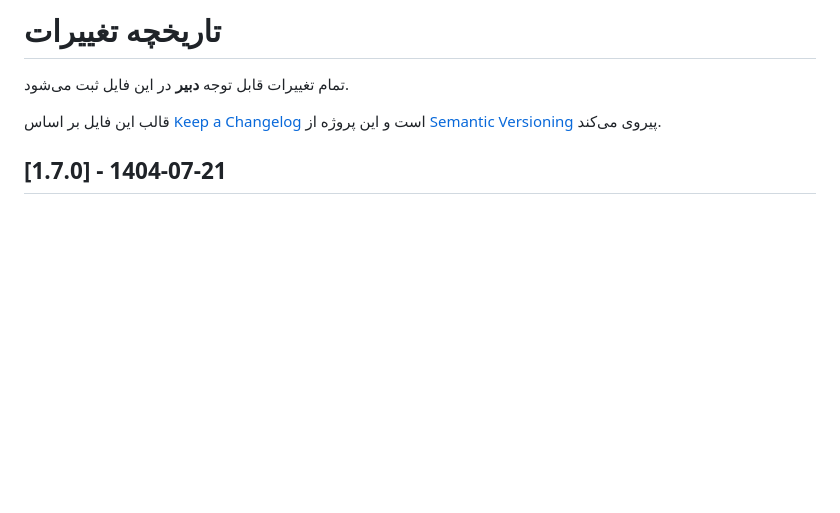
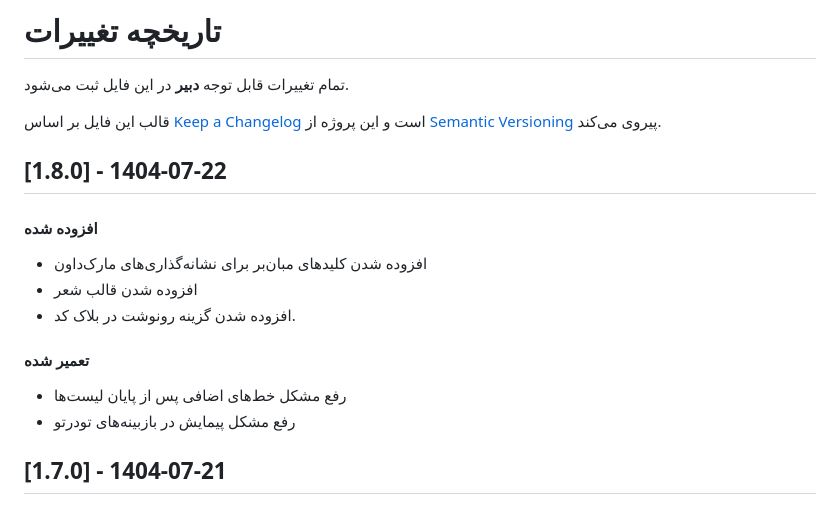
Before and after one commit to alirho/dabir, a Markdown page: changelog.md, the part around the change. GitHub-like rendering; blank space fills up the shorter version.

Commit message:
add version 1.8.0 changes

```diff
--- a/changelog.md
+++ b/changelog.md
@@ -3,6 +3,16 @@
 تمام تغییرات قابل توجه **دبیر** در این فایل ثبت می‌شود.
 
 قالب این فایل بر اساس [Keep a Changelog](https://keepachangelog.com/en/1.0.0/) است و این پروژه از [Semantic Versioning](https://semver.org/spec/v2.0.0.html) پیروی می‌کند.
+
+## [1.8.0] - 1404-07-22
+#### افزوده شده
+- افزوده شدن کلید‌های مبان‌بر برای نشانه‌گذاری‌های مارک‌داون
+- افزوده شدن قالب شعر
+- افزوده شدن گزینه رونوشت در بلاک کد.
+
+#### تعمیر شده
+- رفع مشکل خط‌های اضافی پس از پایان لیست‌ها
+- رفع مشکل پیمایش در بازبینه‌های تودرتو
 
 ## [1.7.0] - 1404-07-21
 
```
Also changed, not shown: README.md (+1 -1 lines).
